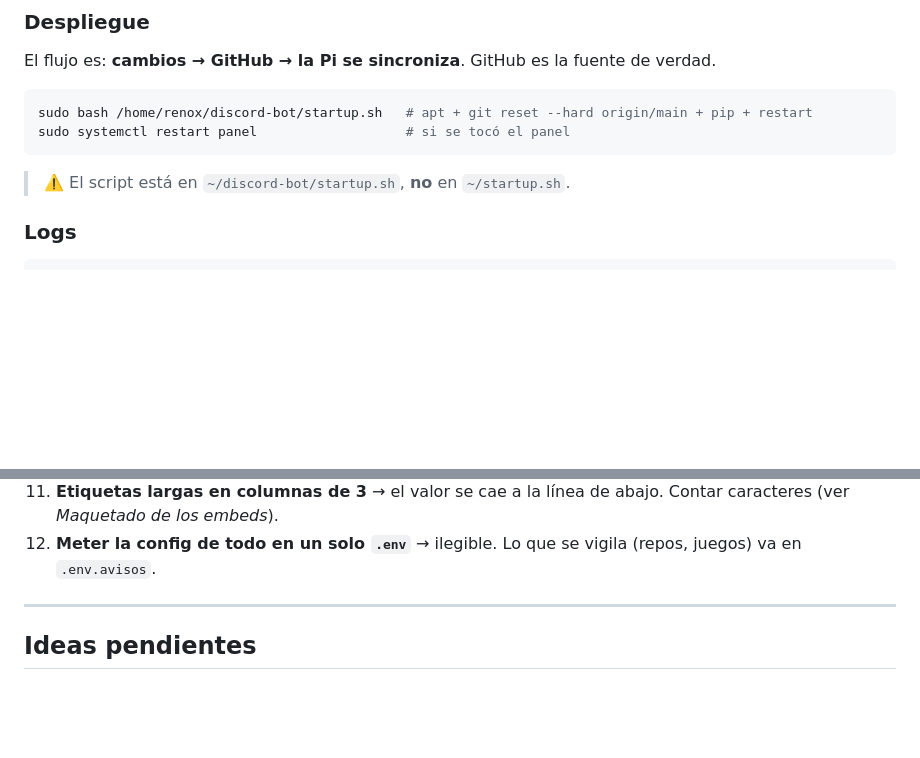
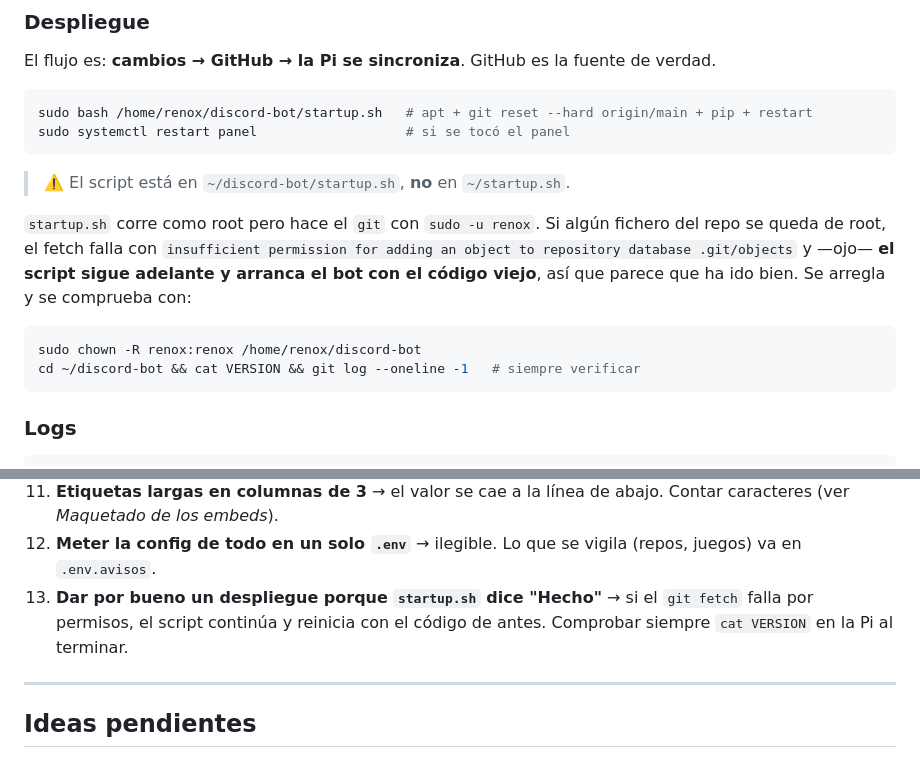
Before and after one commit to Ren0X1/RGL-Discord-BOT, a Markdown page: CLAUDE.md, 2 parts joined by grey strips. Drawn GitHub-style; blank space fills up the shorter version.

Commit message:
fix: documentar el fallo silencioso de despliegue por permisos de git
startup.sh corre como root y hace el git como renox: si algún fichero del
repo se queda de root el fetch falla, pero el script sigue y reinicia el
bot con el código viejo diciendo "Hecho". Queda anotado en CLAUDE.md con
el arreglo (chown) y la comprobación (cat VERSION).

Co-Authored-By: Claude Opus 5 <noreply@anthropic.com>
Claude-Session: https://claude.ai/code/session_014JdjmfYm3wbxeKLGtfUjxf

````diff
--- a/CLAUDE.md
+++ b/CLAUDE.md
@@ -45,6 +45,17 @@ sudo systemctl restart panel                   # si se tocó el panel
 ```
 
 > ⚠️ El script está en `~/discord-bot/startup.sh`, **no** en `~/startup.sh`.
+
+`startup.sh` corre como root pero hace el `git` con `sudo -u renox`. Si algún
+fichero del repo se queda de root, el fetch falla con
+`insufficient permission for adding an object to repository database .git/objects`
+y —ojo— **el script sigue adelante y arranca el bot con el código viejo**, así que
+parece que ha ido bien. Se arregla y se comprueba con:
+
+```bash
+sudo chown -R renox:renox /home/renox/discord-bot
+cd ~/discord-bot && cat VERSION && git log --oneline -1   # siempre verificar
+```
 
 ### Logs
 ```bash
@@ -402,6 +413,9 @@ el script y no interesa tenerlas dentro del propio backup.
     Contar caracteres (ver *Maquetado de los embeds*).
 12. **Meter la config de todo en un solo `.env`** → ilegible. Lo que se vigila
     (repos, juegos) va en `.env.avisos`.
+13. **Dar por bueno un despliegue porque `startup.sh` dice "Hecho"** → si el
+    `git fetch` falla por permisos, el script continúa y reinicia con el código
+    de antes. Comprobar siempre `cat VERSION` en la Pi al terminar.
 
 ---
 
````
Also changed, not shown: CHANGELOG.md (+4 -0 lines).
